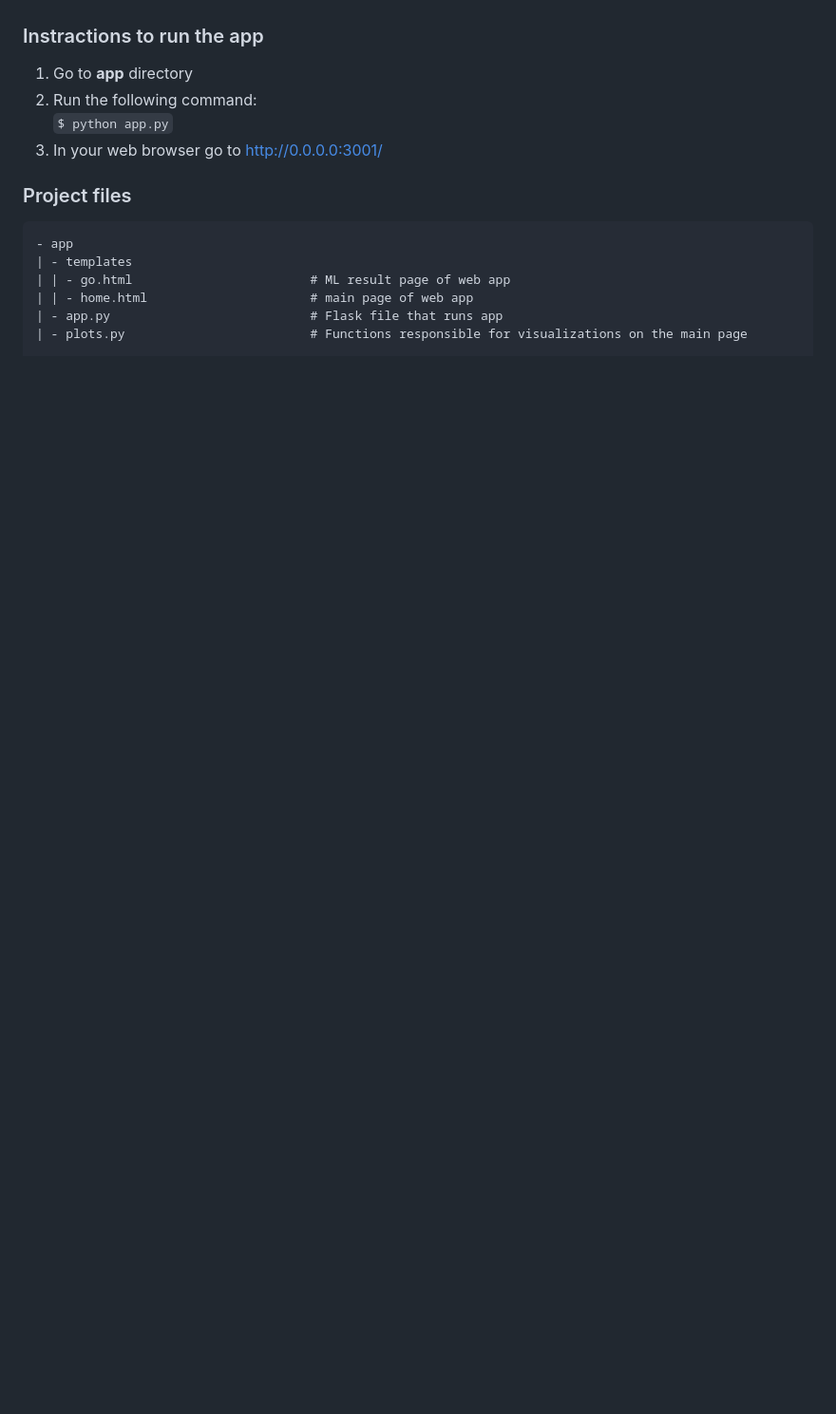
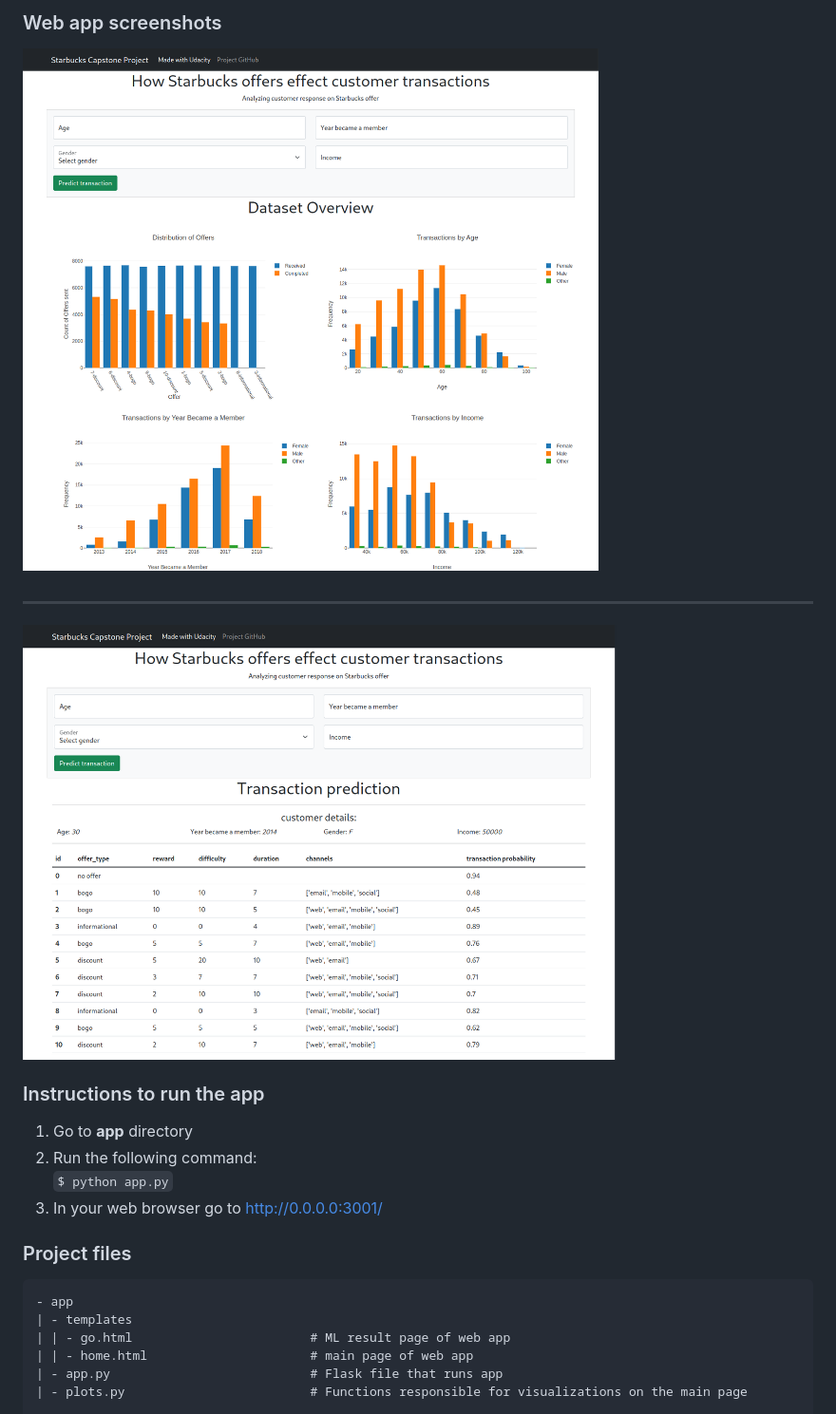
Before and after one commit to natashk/Starbucks-Capstone, a Markdown page: README.md, the part around the change printed below. Shown: that part at 95% size. Rendered like a GitHub page; pictures changed too: screenshots/1.png (added), screenshots/2.png (added); blank space fills up the shorter version.

```diff
--- a/README.md
+++ b/README.md
@@ -28,8 +32,15 @@ As a result of the project I created a web app, which uses machine learning mode
 
 
+### Web app screenshots
+
+![Overview of Dataset](screenshots/1.png)
+
+---
+
+![Overview of Dataset](screenshots/2.png)
 
 
-### Instractions to run the app
+### Instructions to run the app
 
 1. Go to **app** directory
 2. Run the following command:
```
Also changed, not shown: other parts of README.md (+17 -9 lines).
